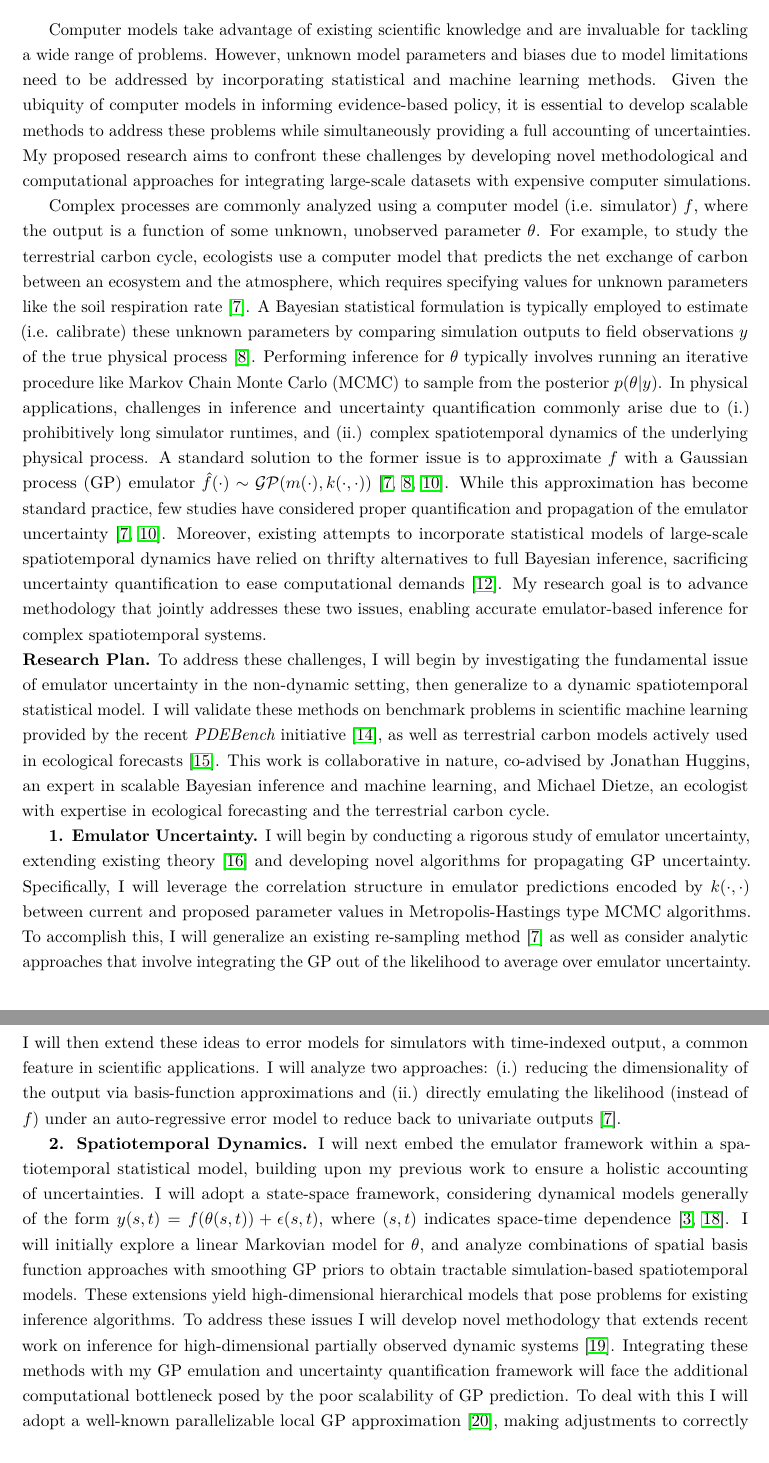
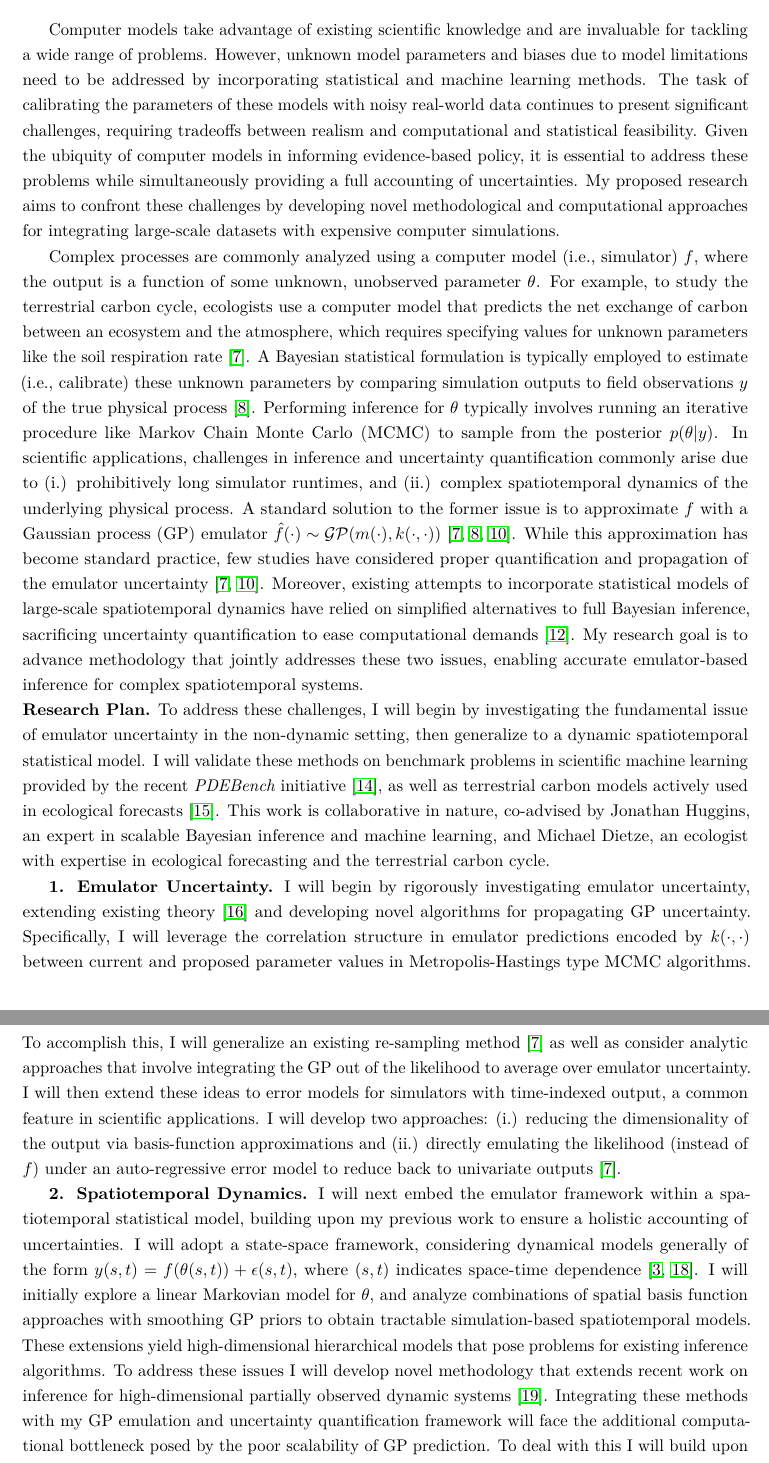
Before and after one commit to arob5/gp-calibration, a LaTeX document (nsf_proposal.tex): two parts of pages 1 and 2 of 3, joined at a grey line, cut so that both start at the same text. Compiled offline with pdfLaTeX.

Commit message:
Further edits on NSF proposal

```diff
--- a/nsf_proposal.tex
+++ b/nsf_proposal.tex
@@ -60,7 +60,7 @@
 Scalable Emulator-Based Bayesian Methods for Scientific Machine Learning
 \end{center}
 
-Computer models take advantage of existing scientific knowledge and are invaluable for tackling a wide range of problems. However, unknown model parameters and biases due to model limitations need to be addressed by incorporating statistical and machine learning methods. Given the ubiquity of computer models in informing evidence-based policy, it is essential to develop scalable methods to address these problems while simultaneously providing a full accounting of uncertainties. My proposed research aims to confront these challenges by developing novel methodological and computational approaches for integrating large-scale datasets with expensive computer simulations.
+Computer models take advantage of existing scientific knowledge and are invaluable for tackling a wide range of problems. However, unknown model parameters and biases due to model limitations need to be addressed by incorporating statistical and machine learning methods. The task of calibrating the parameters of these models with noisy real-world data continues to present significant challenges, requiring tradeoffs between realism and computational and statistical feasibility. Given the ubiquity of computer models in informing evidence-based policy, it is essential to address these problems while simultaneously providing a full accounting of uncertainties. My proposed research aims to confront these challenges by developing novel methodological and computational approaches for integrating large-scale datasets with expensive computer simulations.
 
 % The effectiveness of formally combining scientific theory with statistical and machine learning methods is increasingly being recognized \cite{Willcox, Laubmeier, Wikle}.
  % Computer models have become essential tools at this scientific-statistical interface, tackling problems from
@@ -72,10 +72,10 @@ Computer models take advantage of existing scientific knowledge and are invaluab
 %  and machine learning models in order to address these problems \cite{Wikle, Baker}.
 % Physical models encapsulate prior scientific knowledge, while a rigorous statistical framework allows for principled inference, prediction, and uncertainty quantification \cite{Wikle}.
 
-Complex processes are commonly analyzed using a computer model (i.e. simulator) $f$, where the output is a function of some unknown, unobserved parameter $\theta$.
+Complex processes are commonly analyzed using a computer model (i.e., simulator) $f$, where the output is a function of some unknown, unobserved parameter $\theta$.
 For example, to study the terrestrial carbon cycle, ecologists use a computer model
 that predicts the net exchange of carbon between an ecosystem and the atmosphere, which requires specifying values for unknown parameters like the soil respiration rate \cite{Fer}.
-A Bayesian statistical formulation is typically employed to estimate (i.e. calibrate) these unknown parameters by comparing simulation outputs to field observations $y$ of the true physical process \cite{Kennedy}. Performing inference for $\theta$ typically involves running an iterative procedure like Markov Chain Monte Carlo (MCMC) to sample from the posterior $p(\theta|y)$. In physical applications, challenges in inference and uncertainty quantification commonly arise due to (i.) prohibitively long simulator runtimes, and (ii.) complex spatiotemporal dynamics of the underlying physical process. A standard solution to the former issue is to approximate $f$ with a Gaussian process (GP) emulator $\hat{f}(\cdot) \sim \mathcal{GP}(m(\cdot), k(\cdot, \cdot))$ \cite{Fer, Kennedy, Cleary}. While this approximation has become standard practice, few studies have considered proper quantification and propagation of the emulator uncertainty \cite{Fer, Cleary}. Moreover, existing attempts to incorporate statistical models of large-scale spatiotemporal dynamics have relied on thrifty alternatives to full Bayesian inference, sacrificing uncertainty quantification to ease computational demands \cite{Sun}.
+A Bayesian statistical formulation is typically employed to estimate (i.e., calibrate) these unknown parameters by comparing simulation outputs to field observations $y$ of the true physical process \cite{Kennedy}. Performing inference for $\theta$ typically involves running an iterative procedure like Markov Chain Monte Carlo (MCMC) to sample from the posterior $p(\theta|y)$. In scientific applications, challenges in inference and uncertainty quantification commonly arise due to (i.) prohibitively long simulator runtimes, and (ii.) complex spatiotemporal dynamics of the underlying physical process. A standard solution to the former issue is to approximate $f$ with a Gaussian process (GP) emulator $\hat{f}(\cdot) \sim \mathcal{GP}(m(\cdot), k(\cdot, \cdot))$ \cite{Fer, Kennedy, Cleary}. While this approximation has become standard practice, few studies have considered proper quantification and propagation of the emulator uncertainty \cite{Fer, Cleary}. Moreover, existing attempts to incorporate statistical models of large-scale spatiotemporal dynamics have relied on simplified alternatives to full Bayesian inference, sacrificing uncertainty quantification to ease computational demands \cite{Sun}.
 My research goal is to advance methodology that jointly addresses these two issues, enabling accurate emulator-based inference for complex spatiotemporal systems.
 
 % Uncertainty quantification is further complicated when spatiotemporal dynamics are included. The existing computer modeling literature has focused on spatially or temporally indexed simulator outputs \cite{Fadikar}, but rarely considers variation in process parameters.
@@ -88,13 +88,13 @@ My research goal is to advance methodology that jointly addresses these two issu
 \textbf{Research Plan.} To address these challenges, I will begin by investigating the fundamental issue of emulator uncertainty in the
 non-dynamic setting, then generalize to a dynamic spatiotemporal statistical model. I will validate these methods on benchmark problems in scientific machine learning provided by the recent \textit{PDEBench} initiative \cite{Takamoto}, as well as terrestrial carbon models actively used in ecological forecasts \cite{Dietze}. This work is collaborative in nature, co-advised by Jonathan Huggins, an expert in scalable Bayesian inference and machine learning, and Michael Dietze, an ecologist with expertise in ecological forecasting and the terrestrial carbon cycle.
 
- \textbf{1. Emulator Uncertainty.} I will begin by conducting a rigorous study of emulator uncertainty, extending existing theory \cite{Tuo} and developing novel algorithms for propagating GP uncertainty. Specifically, I will leverage the correlation structure in emulator predictions encoded by $k(\cdot, \cdot)$ between current and proposed parameter values in Metropolis-Hastings type MCMC algorithms. To accomplish this, I will generalize an existing re-sampling method \cite{Fer} as well as consider analytic approaches that involve integrating the GP out of the likelihood to average over emulator uncertainty.
-I will then extend these ideas to error models for simulators with time-indexed output, a common feature in scientific applications. I will analyze two approaches: (i.) reducing the dimensionality of the output via basis-function
+ \textbf{1. Emulator Uncertainty.} I will begin by rigorously investigating emulator uncertainty, extending existing theory \cite{Tuo} and developing novel algorithms for propagating GP uncertainty. Specifically, I will leverage the correlation structure in emulator predictions encoded by $k(\cdot, \cdot)$ between current and proposed parameter values in Metropolis-Hastings type MCMC algorithms. To accomplish this, I will generalize an existing re-sampling method \cite{Fer} as well as consider analytic approaches that involve integrating the GP out of the likelihood to average over emulator uncertainty.
+I will then extend these ideas to error models for simulators with time-indexed output, a common feature in scientific applications. I will develop two approaches: (i.) reducing the dimensionality of the output via basis-function
  approximations and (ii.) directly emulating the likelihood (instead of $f$) under an auto-regressive error model to reduce back to univariate outputs \cite{Fer}.
  %My analysis will include the derivation of theoretical results obtained by extending existing parameter calibration theory \cite{Tuo}, numerical tests from the
  %\textit{Virtual Library of Simulation Experiments} \cite{Surjanovic}, and validation on the SIPNET terrestrial carbon model \cite{Fer}. This ecological simulation uses a simplified model of the carbon cycle, yielding a faster runtime which affords the opportunity to validate against more computationally intensive approaches.
 
  \textbf{2. Spatiotemporal Dynamics.} I will next embed the emulator framework within a spatiotemporal statistical model, building upon my previous work to ensure a holistic accounting of uncertainties. I will adopt a state-space framework, considering dynamical models generally of the form $y(s, t) = f(\theta(s, t)) + \epsilon(s, t)$, where $(s, t)$ indicates space-time dependence \cite{Wikle, Hefley}. I will initially explore a linear Markovian model for $\theta$, and analyze combinations of spatial basis function approaches with smoothing GP priors to obtain tractable simulation-based spatiotemporal models.
-These extensions yield high-dimensional hierarchical models that pose problems for existing inference algorithms. To address these issues I will develop novel methodology that extends recent work on inference for high-dimensional partially observed dynamic systems \cite{Park}. Integrating these methods with my GP emulation and uncertainty quantification framework will face the additional computational bottleneck posed by the poor scalability of GP prediction. To deal with this I will adopt a well-known parallelizable local GP approximation \cite{Gramacy}, making adjustments to correctly propagate the additional approximation uncertainty.
+These extensions yield high-dimensional hierarchical models that pose problems for existing inference algorithms. To address these issues I will develop novel methodology that extends recent work on inference for high-dimensional partially observed dynamic systems \cite{Park}. Integrating these methods with my GP emulation and uncertainty quantification framework will face the additional computational bottleneck posed by the poor scalability of GP prediction. To deal with this I will build upon the large body of work in GP approximations, starting from the viewpoint of parallelizable localized approaches \cite{Gramacy}. I will extend my uncertainty quantification work to incorporate this additional source of approximation uncertainty.
 
 \noindent
```
Also changed, not shown: nsf_proposal.tex (2 more changed lines).
